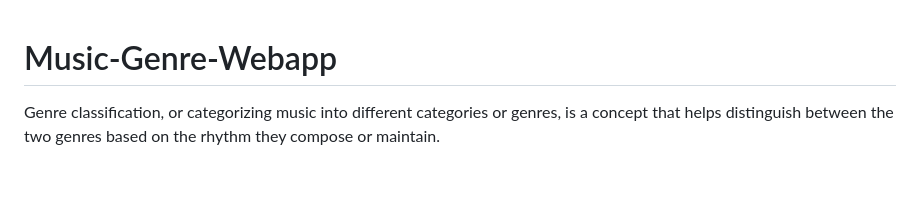
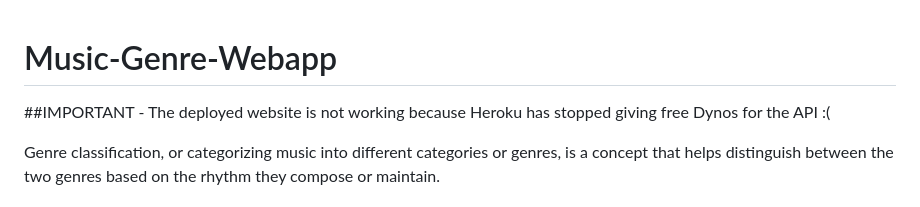
Before and after one commit to deka014/musicGenreClassify-webapp, a Markdown page: README.md, the part around the change. Rendered like a GitHub page; blank space fills up the shorter version.

```diff
--- a/README.md
+++ b/README.md
@@ -1,4 +1,6 @@
 # Music-Genre-Webapp
+
+##IMPORTANT - The deployed website is not working because Heroku has stopped giving free Dynos for the API :(
 
 Genre classification, or categorizing music into different categories or genres, is a concept that helps distinguish between the two genres based on the rhythm they compose or maintain.
 
```
